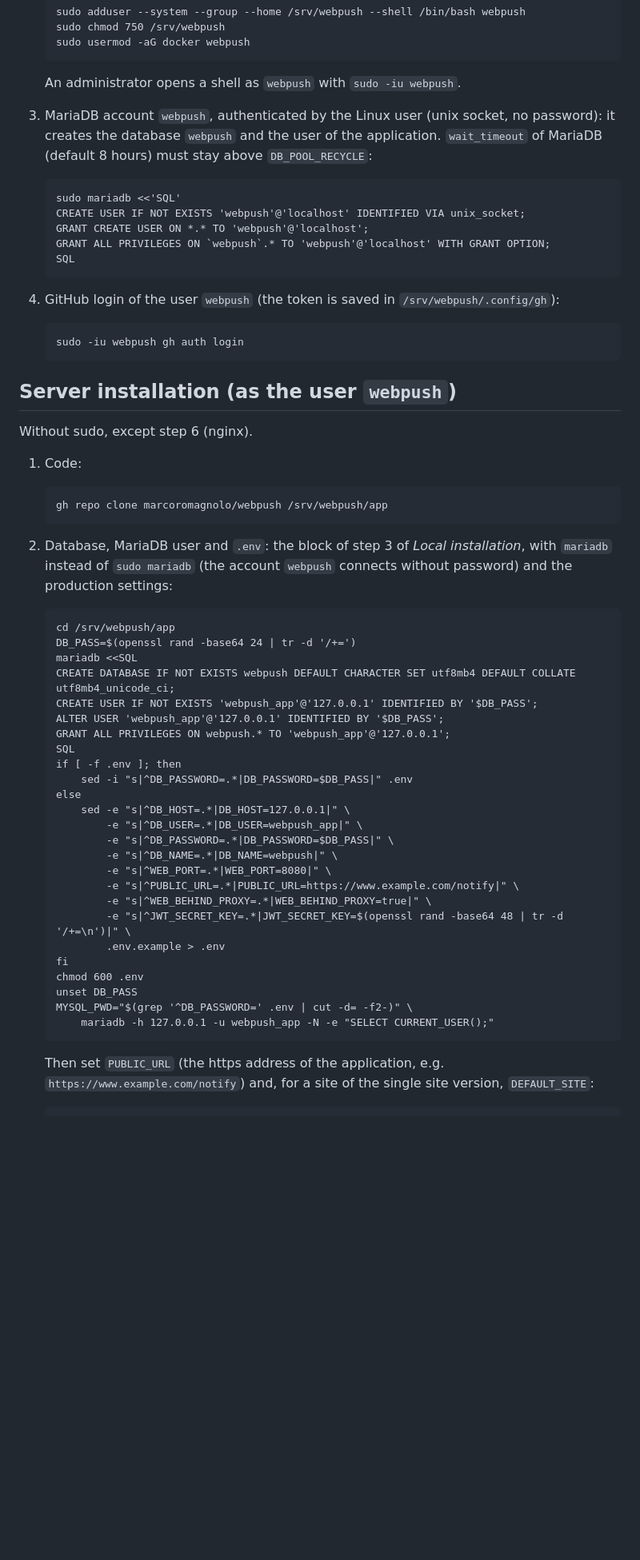
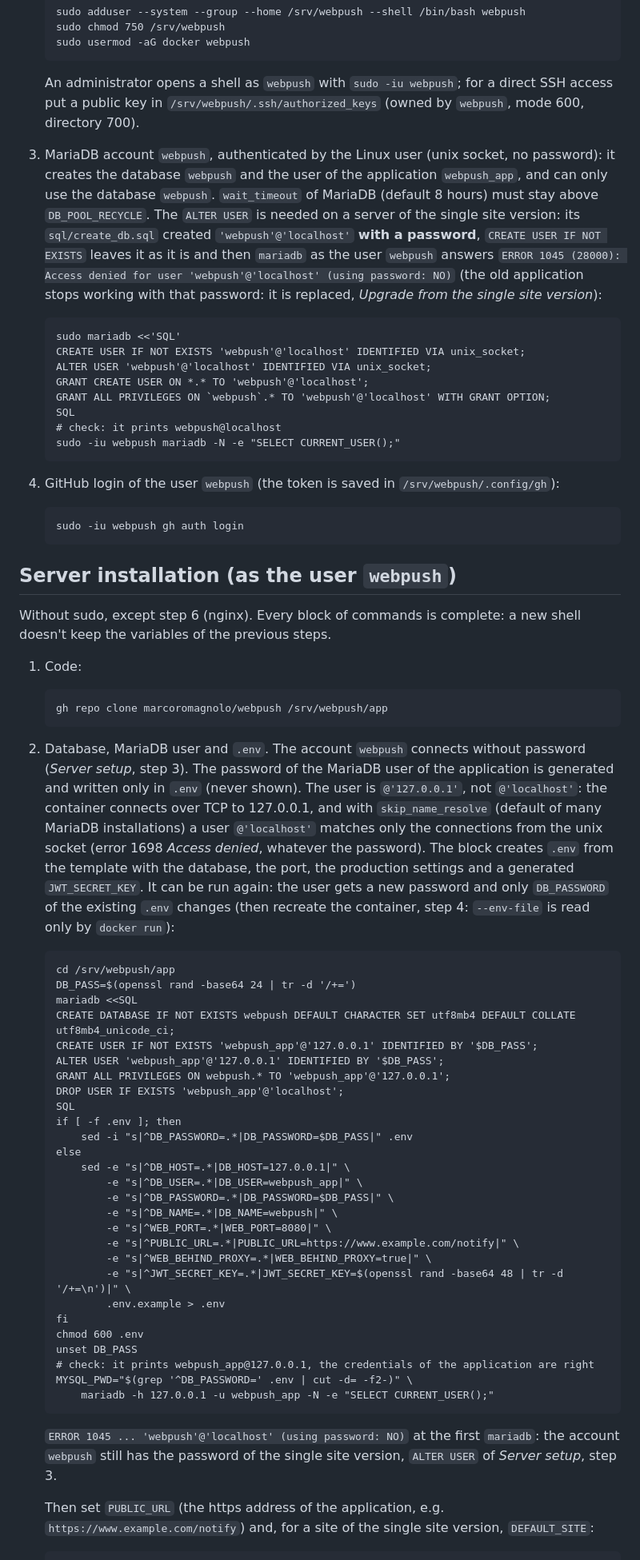
Before and after one commit to marcoromagnolo/webpush, a Markdown page: README.md, the part around the change. Shown at 80% size. Rendered like a GitHub page; blank space fills up the shorter version.

Commit message:
README: server installation that works on a server of the single site version
- Server setup, step 3: ALTER USER 'webpush'@'localhost' IDENTIFIED VIA unix_socket, the account created with a
  password by the old sql/create_db.sql made step 2 fail with ERROR 1045 (using password: NO); check of the account
- Server installation, step 2: a complete block as in scrapynews (explained, DROP USER of webpush_app@localhost,
  check of the credentials, what to do with the error 1045); SSH access of the user webpush

Co-Authored-By: Claude Opus 5.5 <noreply@anthropic.com>

```diff
--- a/README.md
+++ b/README.md
@@ -224,17 +224,25 @@ Server setup (once per server, as an administrator)
        sudo chmod 750 /srv/webpush
        sudo usermod -aG docker webpush
 
-   An administrator opens a shell as `webpush` with `sudo -iu webpush`.
+   An administrator opens a shell as `webpush` with `sudo -iu webpush`; for a direct SSH access put a public key in
+   `/srv/webpush/.ssh/authorized_keys` (owned by `webpush`, mode 600, directory 700).
 
 3. MariaDB account `webpush`, authenticated by the Linux user (unix socket, no password): it creates the database
-   `webpush` and the user of the application. `wait_timeout` of MariaDB (default 8 hours) must stay above
-   `DB_POOL_RECYCLE`:
+   `webpush` and the user of the application `webpush_app`, and can only use the database `webpush`.
+   `wait_timeout` of MariaDB (default 8 hours) must stay above `DB_POOL_RECYCLE`. The `ALTER USER` is needed on a
+   server of the single site version: its `sql/create_db.sql` created `'webpush'@'localhost'` **with a password**,
+   `CREATE USER IF NOT EXISTS` leaves it as it is and then `mariadb` as the user `webpush` answers
+   `ERROR 1045 (28000): Access denied for user 'webpush'@'localhost' (using password: NO)` (the old application
+   stops working with that password: it is replaced, *Upgrade from the single site version*):
 
        sudo mariadb <<'SQL'
        CREATE USER IF NOT EXISTS 'webpush'@'localhost' IDENTIFIED VIA unix_socket;
+       ALTER USER 'webpush'@'localhost' IDENTIFIED VIA unix_socket;
        GRANT CREATE USER ON *.* TO 'webpush'@'localhost';
        GRANT ALL PRIVILEGES ON `webpush`.* TO 'webpush'@'localhost' WITH GRANT OPTION;
        SQL
+       # check: it prints webpush@localhost
+       sudo -iu webpush mariadb -N -e "SELECT CURRENT_USER();"
 
 4. GitHub login of the user `webpush` (the token is saved in `/srv/webpush/.config/gh`):
 
@@ -243,14 +251,21 @@ Server setup (once per server, as an administrator)
 Server installation (as the user `webpush`)
 -------------------------------------------
 
-Without sudo, except step 6 (nginx).
+Without sudo, except step 6 (nginx). Every block of commands is complete: a new shell doesn't keep the variables of
+the previous steps.
 
 1. Code:
 
        gh repo clone marcoromagnolo/webpush /srv/webpush/app
 
-2. Database, MariaDB user and `.env`: the block of step 3 of *Local installation*, with `mariadb` instead of
-   `sudo mariadb` (the account `webpush` connects without password) and the production settings:
+2. Database, MariaDB user and `.env`. The account `webpush` connects without password (*Server setup*, step 3). The
+   password of the MariaDB user of the application is generated and written only in `.env` (never shown). The user is
+   `@'127.0.0.1'`, not `@'localhost'`: the container connects over TCP to 127.0.0.1, and with `skip_name_resolve`
+   (default of many MariaDB installations) a user `@'localhost'` matches only the connections from the unix socket
+   (error 1698 *Access denied*, whatever the password). The block creates `.env` from the template with the database,
+   the port, the production settings and a generated `JWT_SECRET_KEY`. It can be run again: the user gets a new
+   password and only `DB_PASSWORD` of the existing `.env` changes (then recreate the container, step 4: `--env-file`
+   is read only by `docker run`):
 
        cd /srv/webpush/app
        DB_PASS=$(openssl rand -base64 24 | tr -d '/+=')
@@ -259,6 +274,7 @@ Without sudo, except step 6 (nginx).
        CREATE USER IF NOT EXISTS 'webpush_app'@'127.0.0.1' IDENTIFIED BY '$DB_PASS';
        ALTER USER 'webpush_app'@'127.0.0.1' IDENTIFIED BY '$DB_PASS';
        GRANT ALL PRIVILEGES ON webpush.* TO 'webpush_app'@'127.0.0.1';
+       DROP USER IF EXISTS 'webpush_app'@'localhost';
        SQL
        if [ -f .env ]; then
            sed -i "s|^DB_PASSWORD=.*|DB_PASSWORD=$DB_PASS|" .env
@@ -275,8 +291,12 @@ Without sudo, except step 6 (nginx).
        fi
        chmod 600 .env
        unset DB_PASS
+       # check: it prints webpush_app@127.0.0.1, the credentials of the application are right
        MYSQL_PWD="$(grep '^DB_PASSWORD=' .env | cut -d= -f2-)" \
            mariadb -h 127.0.0.1 -u webpush_app -N -e "SELECT CURRENT_USER();"
+
+   `ERROR 1045 ... 'webpush'@'localhost' (using password: NO)` at the first `mariadb`: the account `webpush` still has
+   the password of the single site version, `ALTER USER` of *Server setup*, step 3.
 
    Then set `PUBLIC_URL` (the https address of the application, e.g. `https://www.example.com/notify`) and, for a
    site of the single site version, `DEFAULT_SITE`:
```
